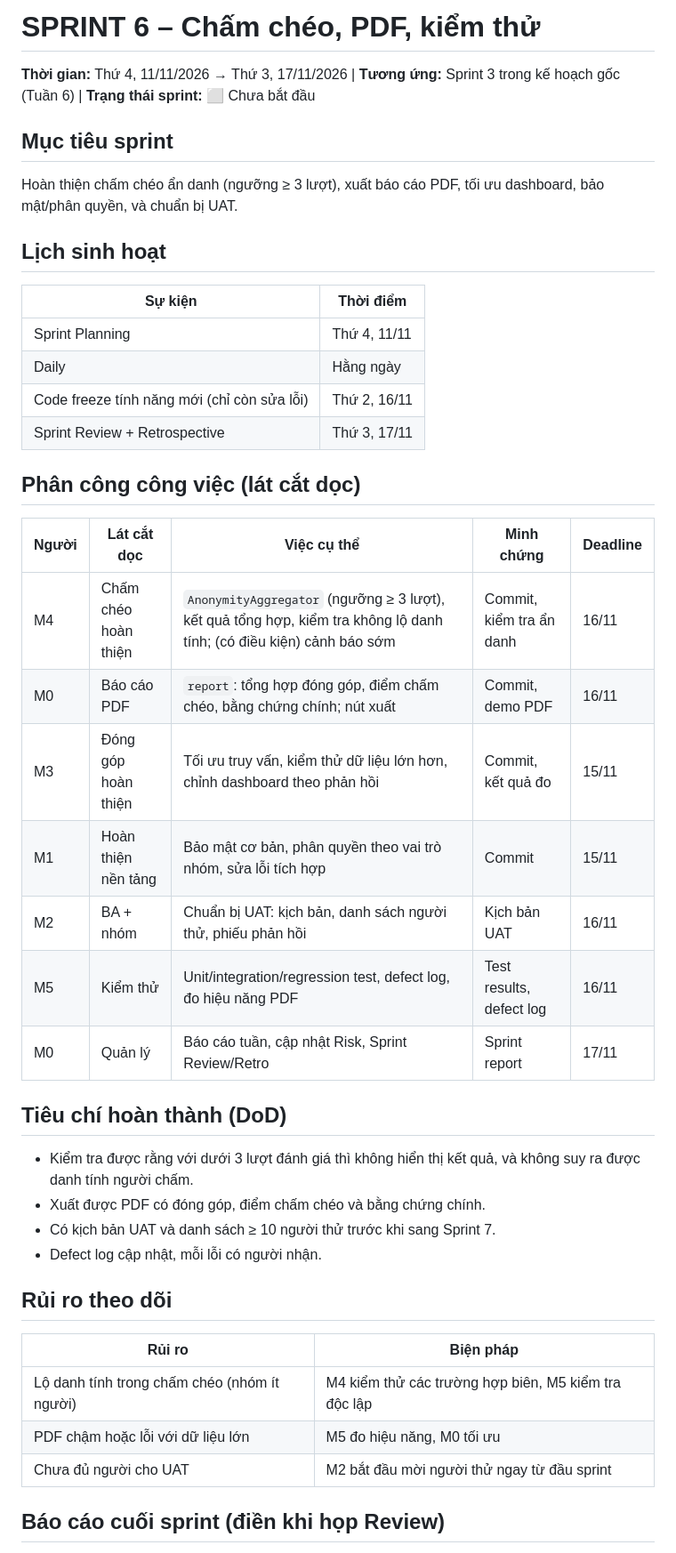
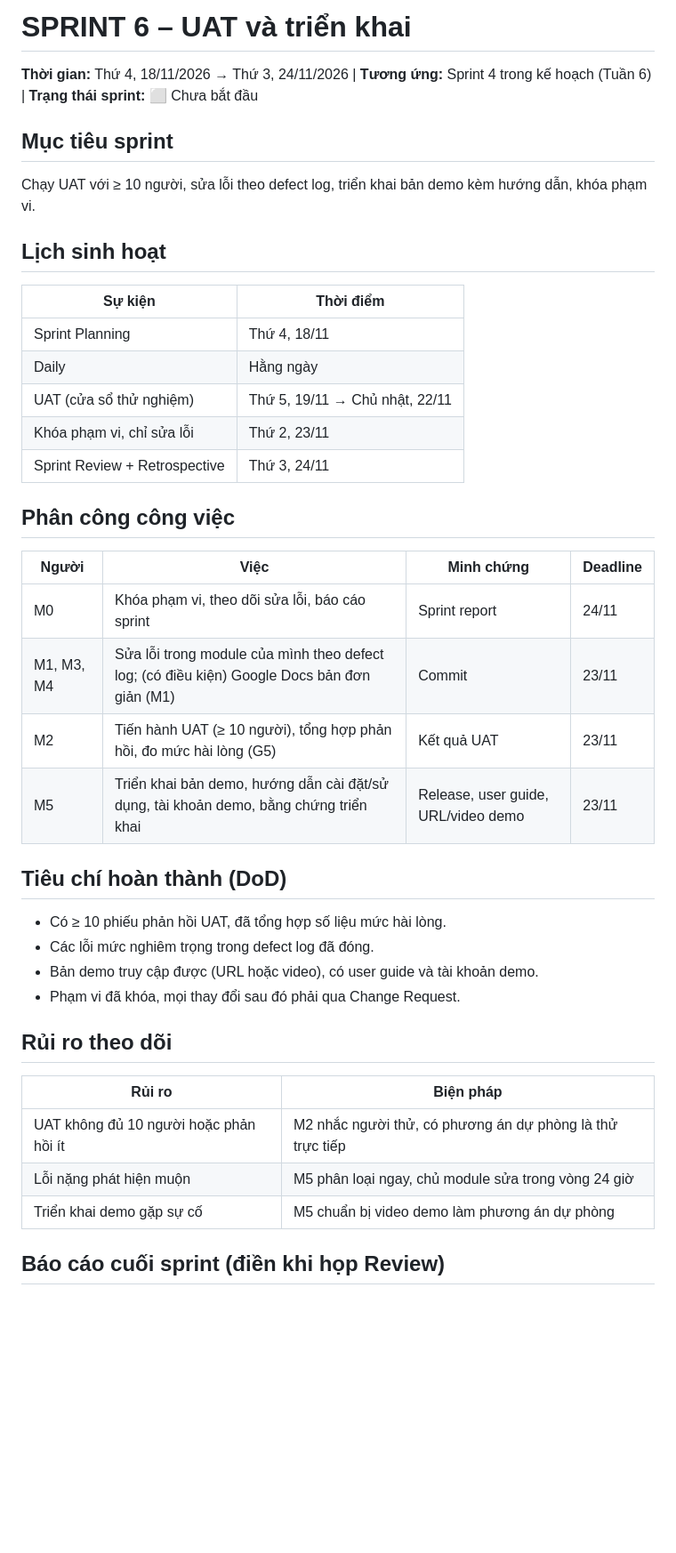
Before and after one commit to rtmiue20/fairshare, a Markdown page: docs/sprint6.md, the part around one of its changes. Shown at 89% size. GitHub-like rendering; blank space fills up the shorter version.

Commit message:
Revise Sprint 6 plan for UAT and deployment
Updated sprint details to reflect new UAT schedule and task assignments.

```diff
--- a/docs/sprint6.md
+++ b/docs/sprint6.md
@@ -1,41 +1,39 @@
-# SPRINT 6 – Chấm chéo, PDF, kiểm thử
+# SPRINT 6 – UAT và triển khai
 
-**Thời gian:** Thứ 4, 11/11/2026 → Thứ 3, 17/11/2026 | **Tương ứng:** Sprint 3 trong kế hoạch gốc (Tuần 6) | **Trạng thái sprint:** ⬜ Chưa bắt đầu
+**Thời gian:** Thứ 4, 18/11/2026 → Thứ 3, 24/11/2026 | **Tương ứng:** Sprint 4 trong kế hoạch (Tuần 6) | **Trạng thái sprint:** ⬜ Chưa bắt đầu
 
 ## Mục tiêu sprint
-Hoàn thiện chấm chéo ẩn danh (ngưỡng ≥ 3 lượt), xuất báo cáo PDF, tối ưu dashboard, bảo mật/phân quyền, và chuẩn bị UAT.
+Chạy UAT với ≥ 10 người, sửa lỗi theo defect log, triển khai bản demo kèm hướng dẫn, khóa phạm vi.
 
 ## Lịch sinh hoạt
 | Sự kiện | Thời điểm |
 |---|---|
-| Sprint Planning | Thứ 4, 11/11 |
+| Sprint Planning | Thứ 4, 18/11 |
 | Daily | Hằng ngày |
-| Code freeze tính năng mới (chỉ còn sửa lỗi) | Thứ 2, 16/11 |
-| Sprint Review + Retrospective | Thứ 3, 17/11 |
+| UAT (cửa sổ thử nghiệm) | Thứ 5, 19/11 → Chủ nhật, 22/11 |
+| Khóa phạm vi, chỉ sửa lỗi | Thứ 2, 23/11 |
+| Sprint Review + Retrospective | Thứ 3, 24/11 |
 
-## Phân công công việc (lát cắt dọc)
-| Người | Lát cắt dọc | Việc cụ thể | Minh chứng | Deadline |
-|---|---|---|---|---|
-| M4 | Chấm chéo hoàn thiện | `AnonymityAggregator` (ngưỡng ≥ 3 lượt), kết quả tổng hợp, kiểm tra không lộ danh tính; (có điều kiện) cảnh báo sớm | Commit, kiểm tra ẩn danh | 16/11 |
-| M0 | Báo cáo PDF | `report`: tổng hợp đóng góp, điểm chấm chéo, bằng chứng chính; nút xuất | Commit, demo PDF | 16/11 |
-| M3 | Đóng góp hoàn thiện | Tối ưu truy vấn, kiểm thử dữ liệu lớn hơn, chỉnh dashboard theo phản hồi | Commit, kết quả đo | 15/11 |
-| M1 | Hoàn thiện nền tảng | Bảo mật cơ bản, phân quyền theo vai trò nhóm, sửa lỗi tích hợp | Commit | 15/11 |
-| M2 | BA + nhóm | Chuẩn bị UAT: kịch bản, danh sách người thử, phiếu phản hồi | Kịch bản UAT | 16/11 |
-| M5 | Kiểm thử | Unit/integration/regression test, defect log, đo hiệu năng PDF | Test results, defect log | 16/11 |
-| M0 | Quản lý | Báo cáo tuần, cập nhật Risk, Sprint Review/Retro | Sprint report | 17/11 |
+## Phân công công việc
+| Người | Việc | Minh chứng | Deadline |
+|---|---|---|---|
+| M0 | Khóa phạm vi, theo dõi sửa lỗi, báo cáo sprint | Sprint report | 24/11 |
+| M1, M3, M4 | Sửa lỗi trong module của mình theo defect log; (có điều kiện) Google Docs bản đơn giản (M1) | Commit | 23/11 |
+| M2 | Tiến hành UAT (≥ 10 người), tổng hợp phản hồi, đo mức hài lòng (G5) | Kết quả UAT | 23/11 |
+| M5 | Triển khai bản demo, hướng dẫn cài đặt/sử dụng, tài khoản demo, bằng chứng triển khai | Release, user guide, URL/video demo | 23/11 |
 
 ## Tiêu chí hoàn thành (DoD)
-- Kiểm tra được rằng với dưới 3 lượt đánh giá thì không hiển thị kết quả, và không suy ra được danh tính người chấm.
-- Xuất được PDF có đóng góp, điểm chấm chéo và bằng chứng chính.
-- Có kịch bản UAT và danh sách ≥ 10 người thử trước khi sang Sprint 7.
-- Defect log cập nhật, mỗi lỗi có người nhận.
+- Có ≥ 10 phiếu phản hồi UAT, đã tổng hợp số liệu mức hài lòng.
+- Các lỗi mức nghiêm trọng trong defect log đã đóng.
+- Bản demo truy cập được (URL hoặc video), có user guide và tài khoản demo.
+- Phạm vi đã khóa, mọi thay đổi sau đó phải qua Change Request.
 
 ## Rủi ro theo dõi
 | Rủi ro | Biện pháp |
 |---|---|
-| Lộ danh tính trong chấm chéo (nhóm ít người) | M4 kiểm thử các trường hợp biên, M5 kiểm tra độc lập |
-| PDF chậm hoặc lỗi với dữ liệu lớn | M5 đo hiệu năng, M0 tối ưu |
-| Chưa đủ người cho UAT | M2 bắt đầu mời người thử ngay từ đầu sprint |
+| UAT không đủ 10 người hoặc phản hồi ít | M2 nhắc người thử, có phương án dự phòng là thử trực tiếp |
+| Lỗi nặng phát hiện muộn | M5 phân loại ngay, chủ module sửa trong vòng 24 giờ |
+| Triển khai demo gặp sự cố | M5 chuẩn bị video demo làm phương án dự phòng |
 
 ## Báo cáo cuối sprint (điền khi họp Review)
 - Việc hoàn thành: [ ]
```
Also changed, not shown: other parts of docs/sprint6.md (+41 -30 lines).
